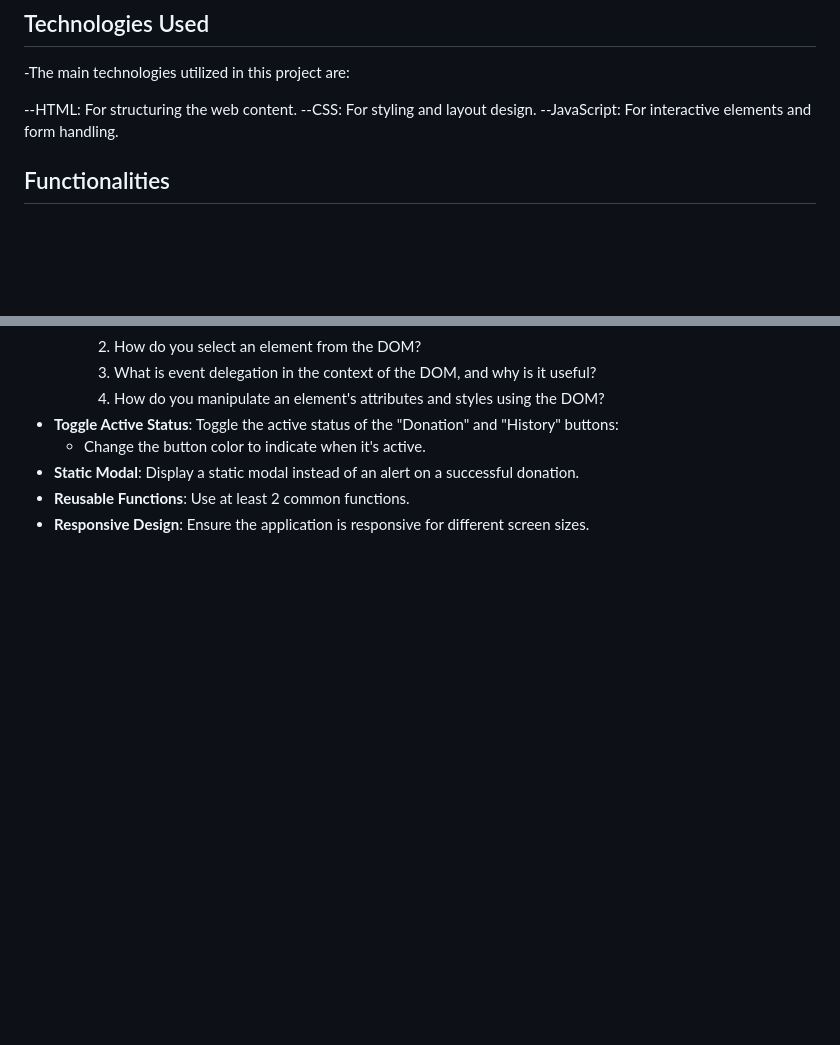
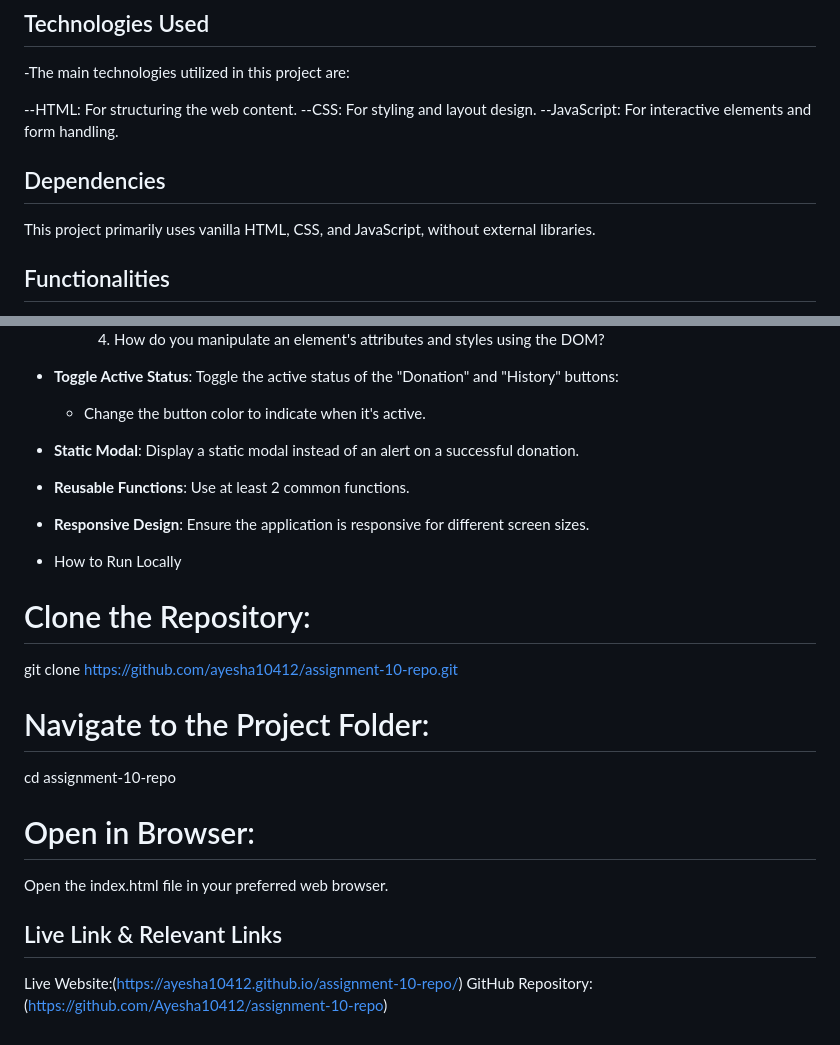
Before and after one commit to Ayesha10412/assignment-10-repo, a Markdown page: readme.md, 2 parts joined by grey strips. Drawn GitHub-style; blank space fills up the shorter version.

```diff
--- a/readme.md
+++ b/readme.md
@@ -32,6 +32,10 @@
 --HTML: For structuring the web content.
 --CSS: For styling and layout design.
 --JavaScript: For interactive elements and form handling.
+
+## Dependencies
+This project primarily uses vanilla HTML, CSS, and JavaScript, without external libraries.
+
 
 ## Functionalities
 
@@ -69,3 +73,17 @@
 - **Static Modal**: Display a static modal instead of an alert on a successful donation.
 - **Reusable Functions**: Use at least 2 common functions.
 - **Responsive Design**: Ensure the application is responsive for different screen sizes.
+
+- How to Run Locally
+# Clone the Repository:
+
+git clone https://github.com/ayesha10412/assignment-10-repo.git
+# Navigate to the Project Folder:
+
+cd assignment-10-repo
+# Open in Browser:
+Open the index.html file in your preferred web browser.
+
+## Live Link & Relevant Links
+Live Website:(https://ayesha10412.github.io/assignment-10-repo/)
+GitHub Repository: (https://github.com/Ayesha10412/assignment-10-repo)
```
